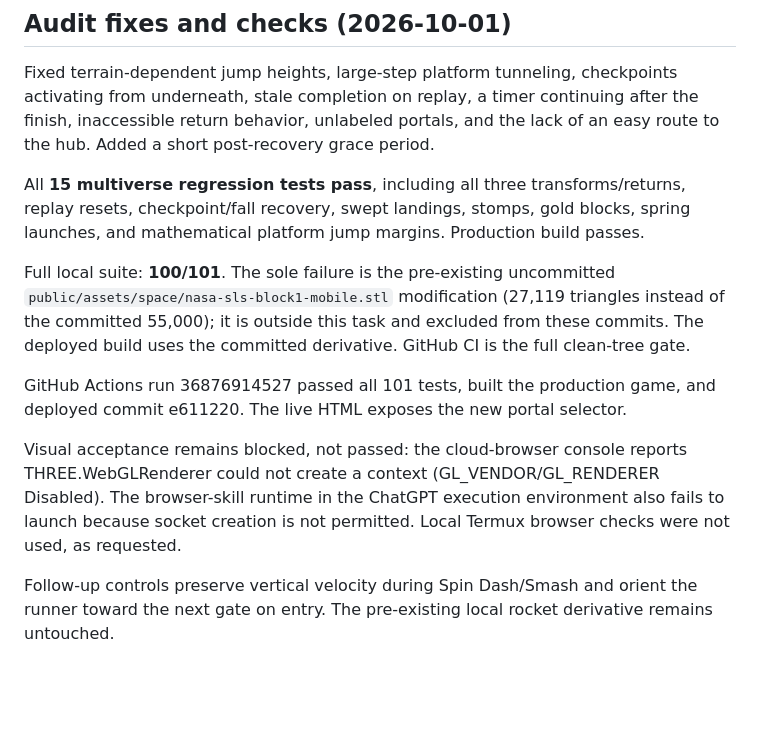
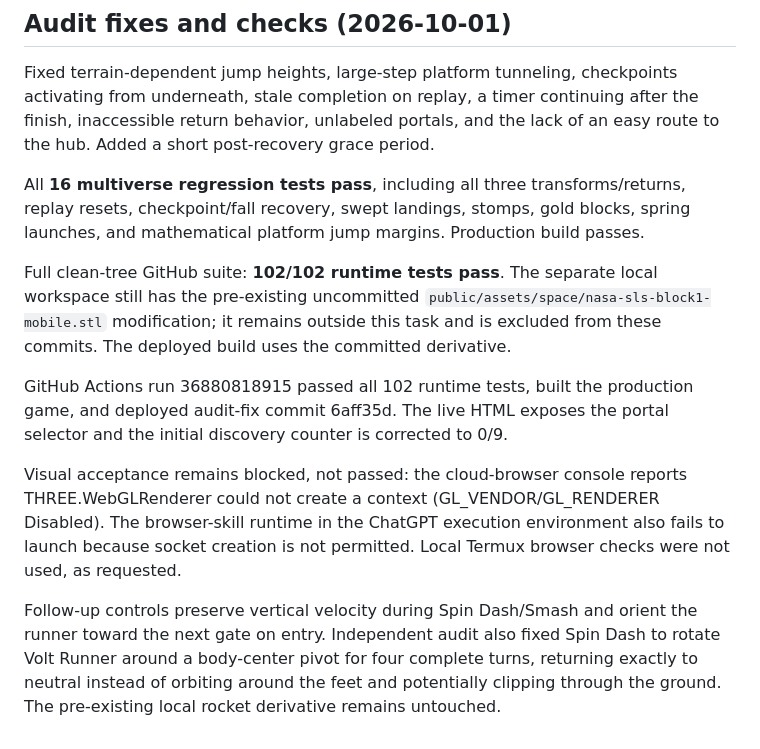
Before and after one commit to EchoEe247/skyreach-isles, a Markdown page: docs/MULTIVERSE.md, the part around the change. Rendered like a GitHub page; blank space fills up the shorter version.

```diff
--- a/docs/MULTIVERSE.md
+++ b/docs/MULTIVERSE.md
@@ -25,12 +25,12 @@ The on-screen realm card explains controls and exposes **Restart world** and **R
 
 Fixed terrain-dependent jump heights, large-step platform tunneling, checkpoints activating from underneath, stale completion on replay, a timer continuing after the finish, inaccessible return behavior, unlabeled portals, and the lack of an easy route to the hub. Added a short post-recovery grace period.
 
-All **15 multiverse regression tests pass**, including all three transforms/returns, replay resets, checkpoint/fall recovery, swept landings, stomps, gold blocks, spring launches, and mathematical platform jump margins. Production build passes.
+All **16 multiverse regression tests pass**, including all three transforms/returns, replay resets, checkpoint/fall recovery, swept landings, stomps, gold blocks, spring launches, and mathematical platform jump margins. Production build passes.
 
-Full local suite: **100/101**. The sole failure is the pre-existing uncommitted `public/assets/space/nasa-sls-block1-mobile.stl` modification (27,119 triangles instead of the committed 55,000); it is outside this task and excluded from these commits. The deployed build uses the committed derivative. GitHub CI is the full clean-tree gate.
+Full clean-tree GitHub suite: **102/102 runtime tests pass**. The separate local workspace still has the pre-existing uncommitted `public/assets/space/nasa-sls-block1-mobile.stl` modification; it remains outside this task and is excluded from these commits. The deployed build uses the committed derivative.
 
-GitHub Actions run 36876914527 passed all 101 tests, built the production game, and deployed commit e611220. The live HTML exposes the new portal selector.
+GitHub Actions run 36880818915 passed all 102 runtime tests, built the production game, and deployed audit-fix commit 6aff35d. The live HTML exposes the portal selector and the initial discovery counter is corrected to 0/9.
 
 Visual acceptance remains blocked, not passed: the cloud-browser console reports THREE.WebGLRenderer could not create a context (GL_VENDOR/GL_RENDERER Disabled). The browser-skill runtime in the ChatGPT execution environment also fails to launch because socket creation is not permitted. Local Termux browser checks were not used, as requested.
 
-Follow-up controls preserve vertical velocity during Spin Dash/Smash and orient the runner toward the next gate on entry. The pre-existing local rocket derivative remains untouched.
+Follow-up controls preserve vertical velocity during Spin Dash/Smash and orient the runner toward the next gate on entry. Independent audit also fixed Spin Dash to rotate Volt Runner around a body-center pivot for four complete turns, returning exactly to neutral instead of orbiting around the feet and potentially clipping through the ground. The pre-existing local rocket derivative remains untouched.
```
Also changed, not shown: README.md (+2 -2 lines).
